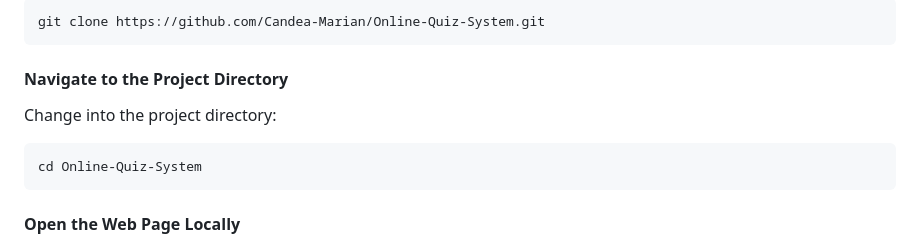
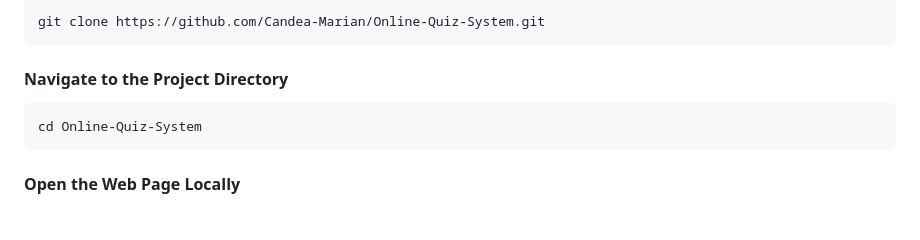
Before and after one commit to Candea-Marian/Online-Quiz-System, a Markdown page: README.md, the part around the change. Rendered like a GitHub page; blank space fills up the shorter version.

````diff
--- a/README.md
+++ b/README.md
@@ -24,7 +24,6 @@ Open your terminal or command prompt and run the following command to clone the
 git clone https://github.com/Candea-Marian/Online-Quiz-System.git
 ```
 #### Navigate to the Project Directory
-Change into the project directory:
 ```bash
 cd Online-Quiz-System
 ```
````
